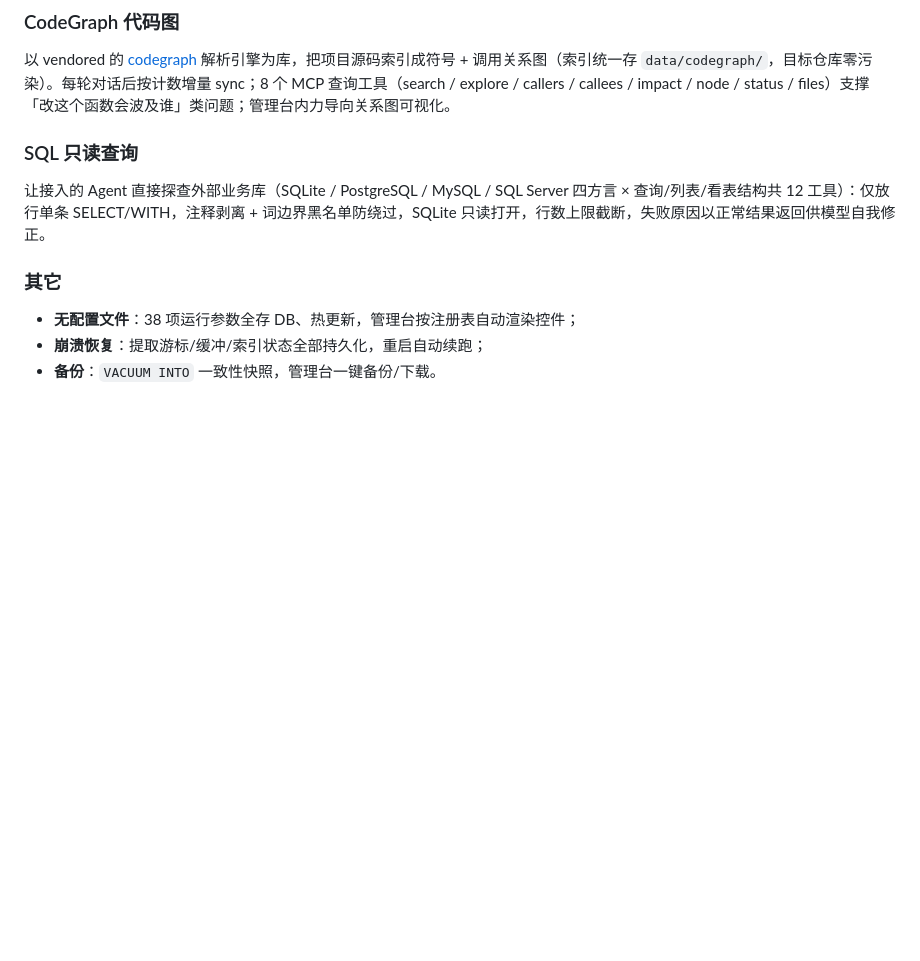
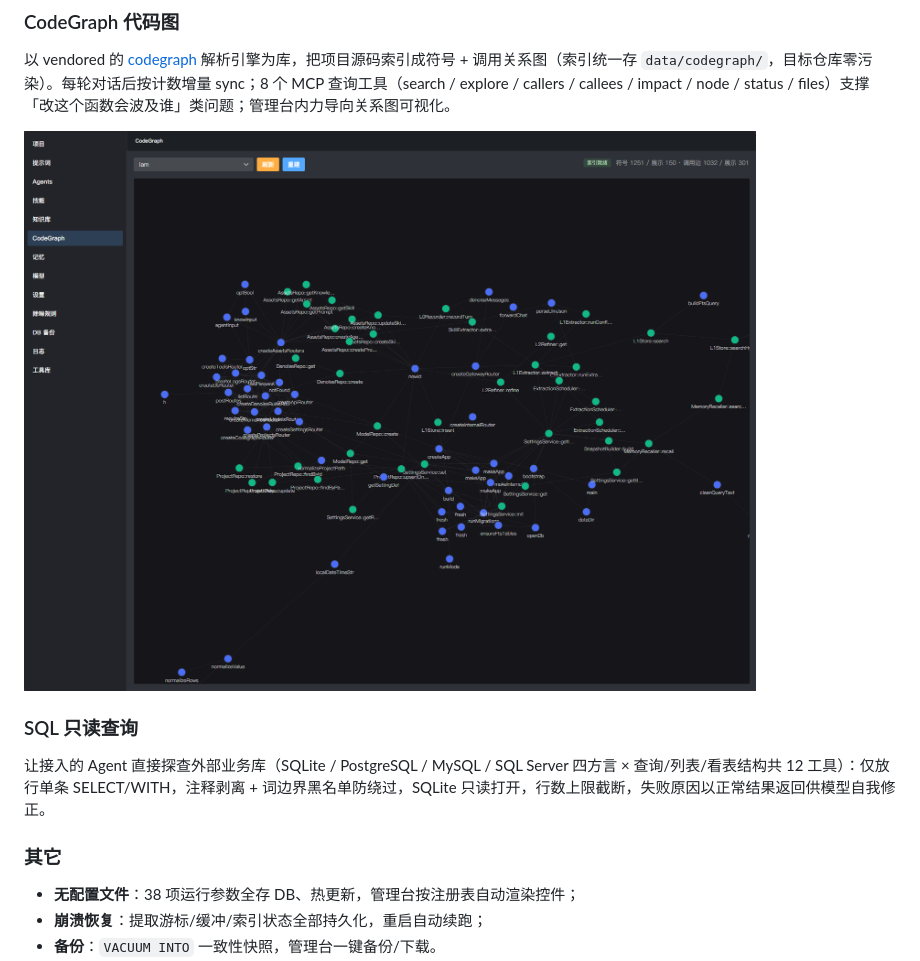
Before and after one commit to sfework/LAM, a Markdown page: README.md, the part around the change. GitHub-like rendering; pictures changed too: assets/codegraph-view.png (added); blank space fills up the shorter version.

Commit message:
README 添加 CodeGraph 关系图截图

```diff
--- a/README.md
+++ b/README.md
@@ -39,6 +39,8 @@
 ### CodeGraph 代码图
 
 以 vendored 的 [codegraph](https://github.com/colbymchenry/codegraph) 解析引擎为库，把项目源码索引成符号 + 调用关系图（索引统一存 `data/codegraph/`，目标仓库零污染）。每轮对话后按计数增量 sync；8 个 MCP 查询工具（search / explore / callers / callees / impact / node / status / files）支撑「改这个函数会波及谁」类问题；管理台内力导向关系图可视化。
+
+![CodeGraph 关系图（管理台）](assets/codegraph-view.png)
 
 ### SQL 只读查询
 
```
